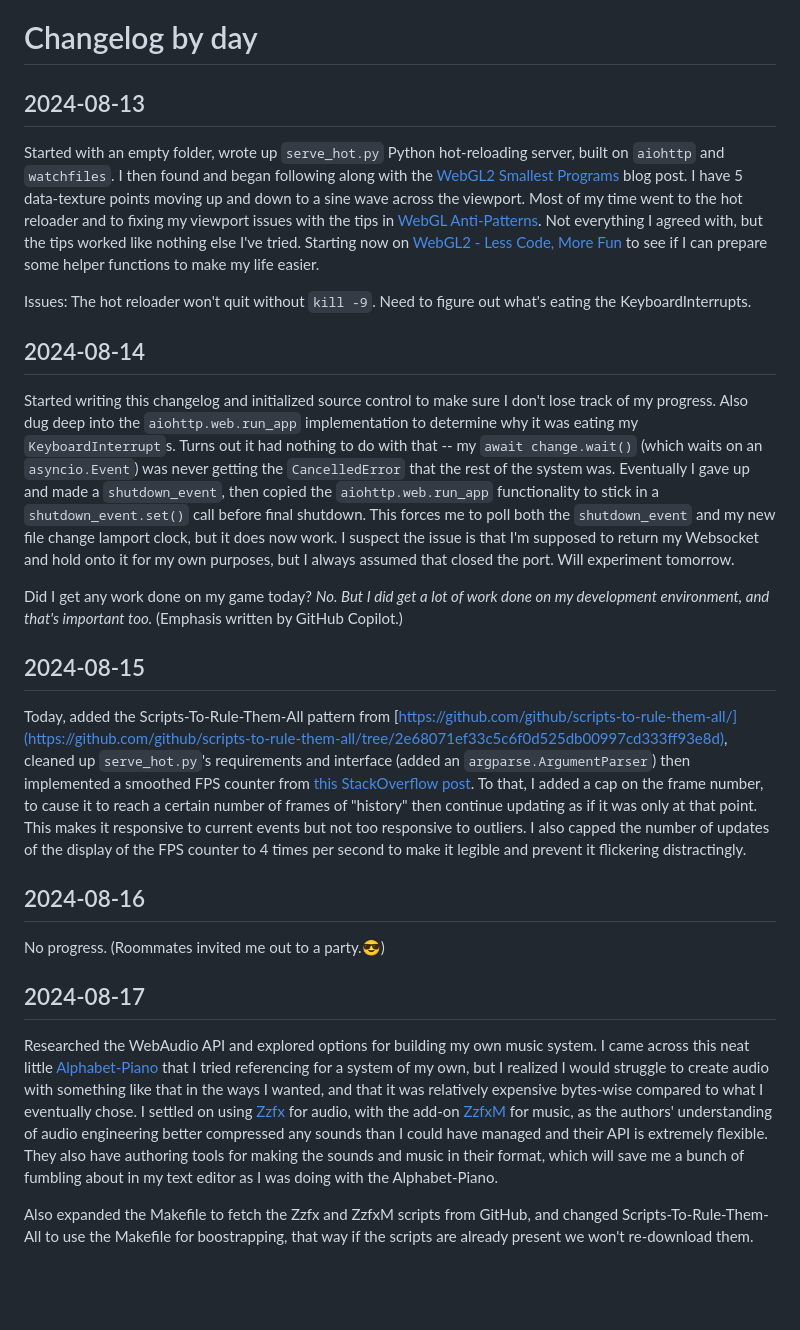
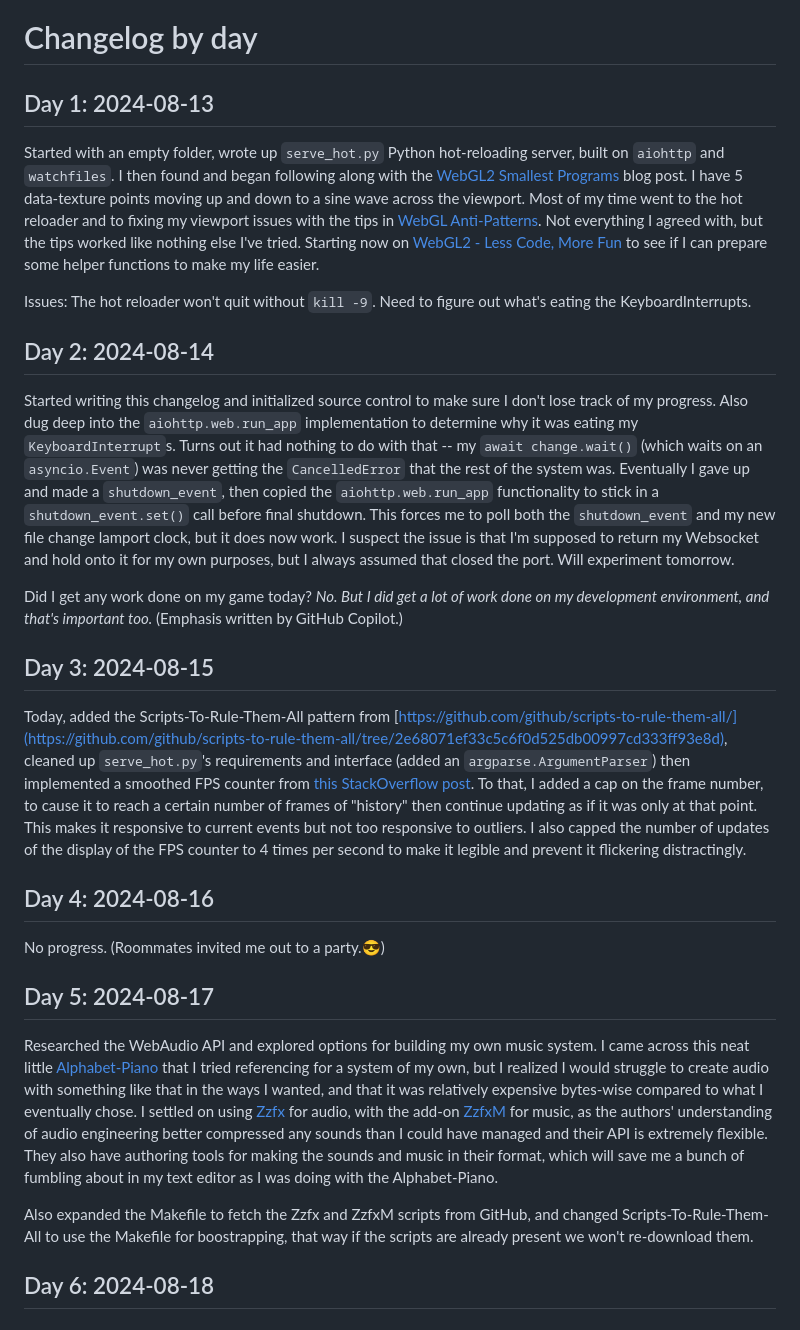
Before and after one commit to 4onen/js13k-2024-city-builder, a Markdown page: README.md, the part around the change. Rendered like a GitHub page; blank space fills up the shorter version.

Commit message:
Add day entry labels in README

```diff
--- a/README.md
+++ b/README.md
@@ -21,28 +21,30 @@ As I'm building a city builder, I have to go back to the city builder I grew up
 
 # Changelog by day
 
-## 2024-08-13
+## Day 1: 2024-08-13
 
 Started with an empty folder, wrote up `serve_hot.py` Python hot-reloading server, built on `aiohttp` and `watchfiles`. I then found and began following along with the [WebGL2 Smallest Programs](https://webgl2fundamentals.org/webgl/lessons/webgl-smallest-programs.html) blog post. I have 5 data-texture points moving up and down to a sine wave across the viewport. Most of my time went to the hot reloader and to fixing my viewport issues with the tips in [WebGL Anti-Patterns](https://webgl2fundamentals.org/webgl/lessons/webgl-anti-patterns.html). Not everything I agreed with, but the tips worked like nothing else I've tried. Starting now on [WebGL2 - Less Code, More Fun](https://webgl2fundamentals.org/webgl/lessons/webgl-less-code-more-fun.html) to see if I can prepare some helper functions to make my life easier.
 
 Issues: The hot reloader won't quit without `kill -9`. Need to figure out what's eating the KeyboardInterrupts.
 
-## 2024-08-14
+## Day 2: 2024-08-14
 
 Started writing this changelog and initialized source control to make sure I don't lose track of my progress. Also dug deep into the `aiohttp.web.run_app` implementation to determine why it was eating my `KeyboardInterrupt`s. Turns out it had nothing to do with that -- my `await change.wait()` (which waits on an `asyncio.Event`) was never getting the `CancelledError` that the rest of the system was. Eventually I gave up and made a `shutdown_event`, then copied the `aiohttp.web.run_app` functionality to stick in a `shutdown_event.set()` call before final shutdown. This forces me to poll both the `shutdown_event` and my new file change lamport clock, but it does now work. I suspect the issue is that I'm supposed to return my Websocket and hold onto it for my own purposes, but I always assumed that closed the port. Will experiment tomorrow.
 
 Did I get any work done on my game today? _No. But I did get a lot of work done on my development environment, and that's important too._ (Emphasis written by GitHub Copilot.)
 
-## 2024-08-15
+## Day 3: 2024-08-15
 
 Today, added the Scripts-To-Rule-Them-All pattern from [https://github.com/github/scripts-to-rule-them-all/](https://github.com/github/scripts-to-rule-them-all/tree/2e68071ef33c5c6f0d525db00997cd333ff93e8d), cleaned up `serve_hot.py`'s requirements and interface (added an `argparse.ArgumentParser`) then implemented a smoothed FPS counter from [this StackOverflow post](https://stackoverflow.com/a/7796547/9157179). To that, I added a cap on the frame number, to cause it to reach a certain number of frames of "history" then continue updating as if it was only at that point. This makes it responsive to current events but not too responsive to outliers. I also capped the number of updates of the display of the FPS counter to 4 times per second to make it legible and prevent it flickering distractingly.
 
-## 2024-08-16
+## Day 4: 2024-08-16
 
 No progress. (Roommates invited me out to a party.😎)
 
-## 2024-08-17
+## Day 5: 2024-08-17
 
 Researched the WebAudio API and explored options for building my own music system. I came across this neat little [Alphabet-Piano](https://xem.github.io/alphabet-piano/) that I tried referencing for a system of my own, but I realized I would struggle to create audio with something like that in the ways I wanted, and that it was relatively expensive bytes-wise compared to what I eventually chose. I settled on using [Zzfx](https://github.com/KilledByAPixel/ZzFX) for audio, with the add-on [ZzfxM](https://github.com/keithclark/ZzFXM) for music, as the authors' understanding of audio engineering better compressed any sounds than I could have managed and their API is extremely flexible. They also have authoring tools for making the sounds and music in their format, which will save me a bunch of fumbling about in my text editor as I was doing with the Alphabet-Piano.
 
 Also expanded the Makefile to fetch the Zzfx and ZzfxM scripts from GitHub, and changed Scripts-To-Rule-Them-All to use the Makefile for boostrapping, that way if the scripts are already present we won't re-download them.
+
+## Day 6: 2024-08-18
```
